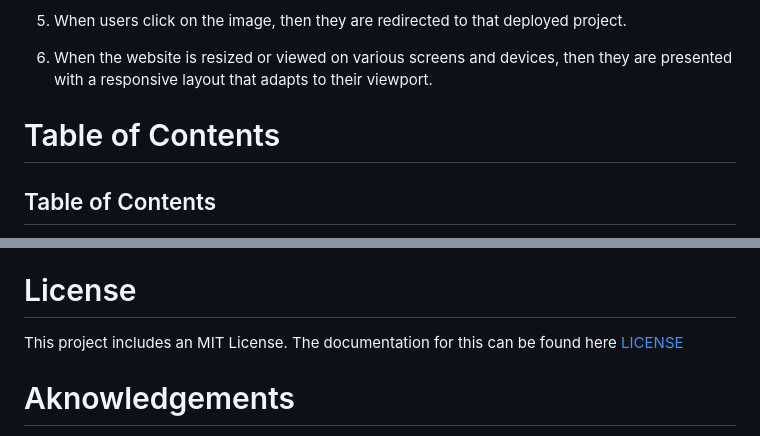
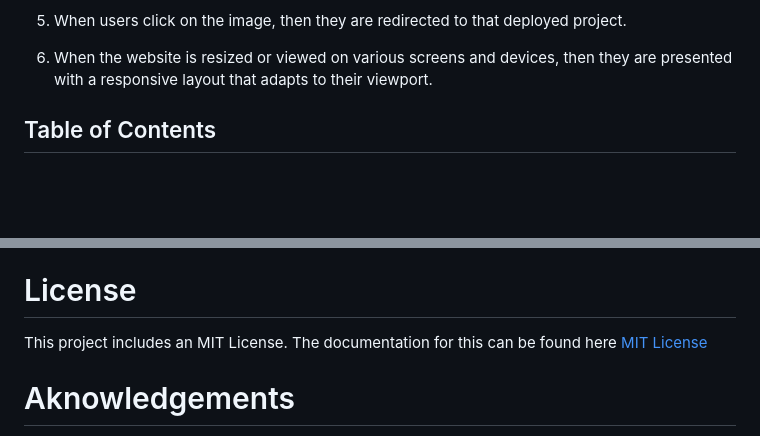
Before and after one commit to Taylor-Brandon/Draft-Portfolio, a Markdown page: README.md, 2 parts joined by grey strips. Rendered like a GitHub page; blank space fills up the shorter version.

Commit message:
fixed typo

```diff
--- a/README.md
+++ b/README.md
@@ -14,8 +14,6 @@ This website is a first draft version of my project portfolio. This will include
 5. When users click on the image, then they are redirected to that deployed project.
 
 6. When the website is resized or viewed on various screens and devices, then they are presented with a responsive layout that adapts to their viewport.
-
-# Table of Contents
 
 ## Table of Contents
 
@@ -50,7 +48,7 @@ In order to use this application, access the live demo link found below. Then, u
 Those who would like to explore this project and contribute themselves are able to do so locally on their machine by cloning the repository. Additioanlly, they are able to make sugestions by making Github issues that will allow for bugs, inspiration, and further suggestions to be identified.
 
 # License
-This project includes an MIT License. The documentation for this can be found here [LICENSE](./LICENSE)
+This project includes an MIT License. The documentation for this can be found here [MIT License](./LICENSE)
 
 # Aknowledgements
 A special thanks to Columbia University Bootcamps for providing the educational material as well as the inspiration and criteria for this project!
```
